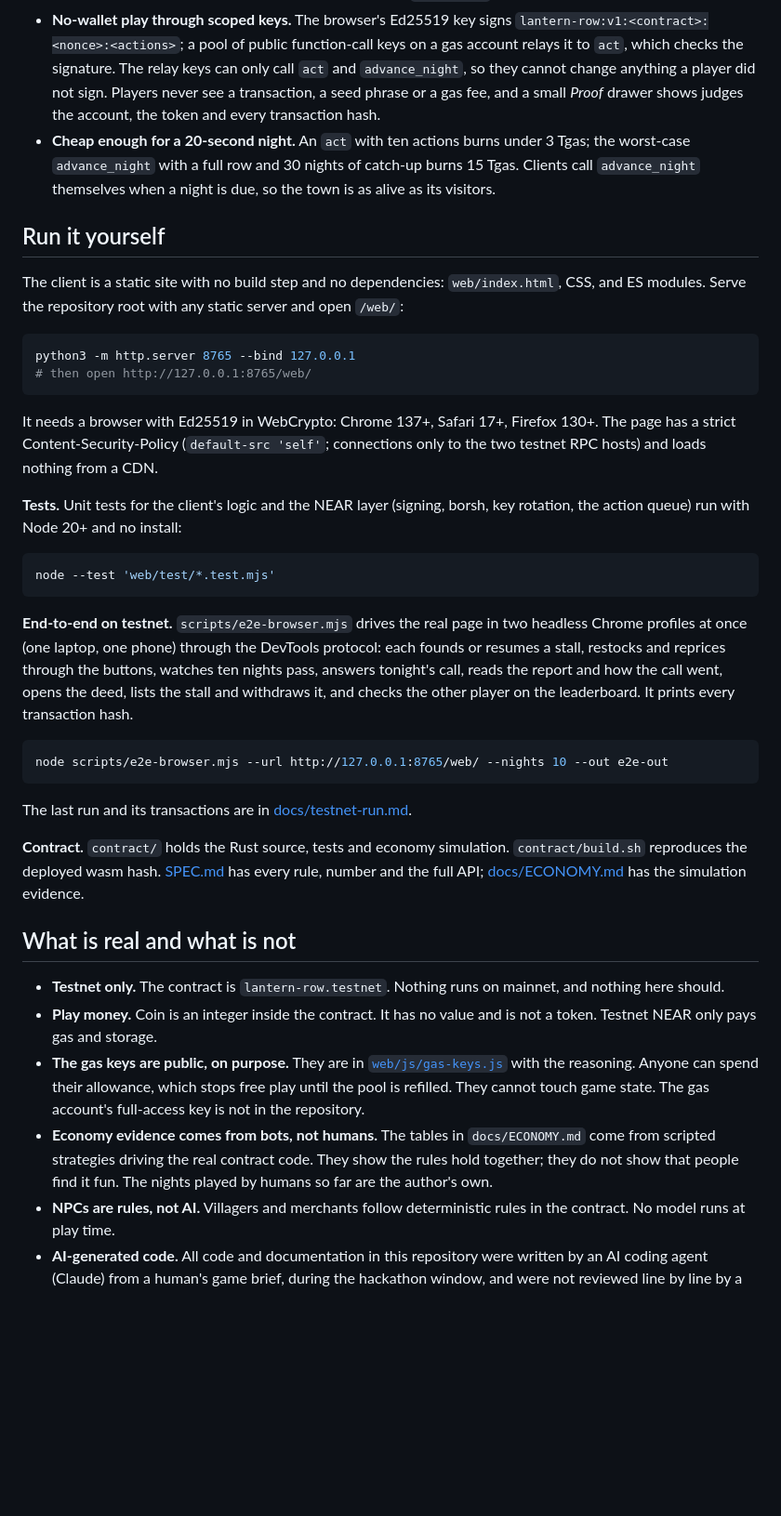
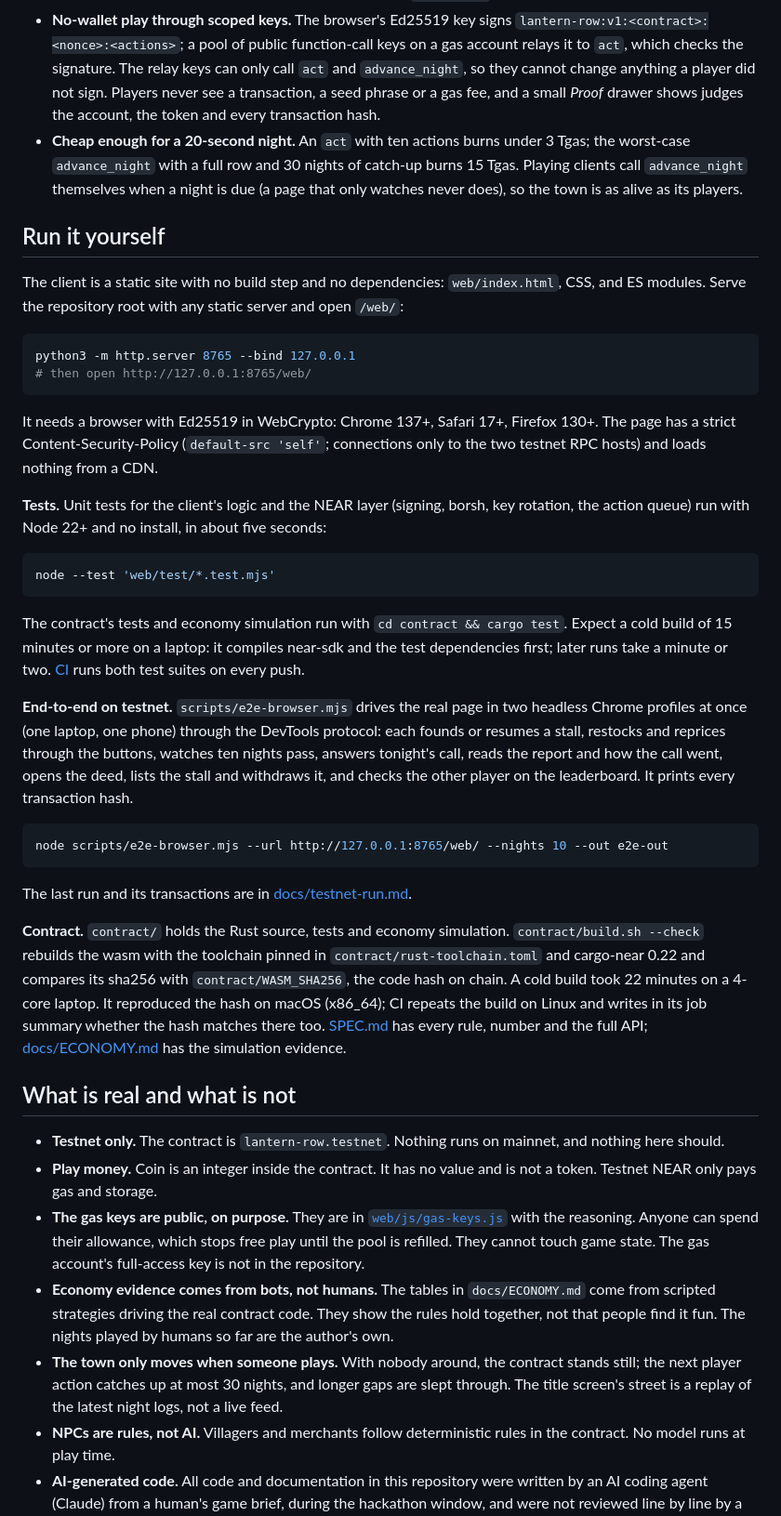
Before and after one commit to replaycourt/lantern-row, a Markdown page: README.md, the part around one of its changes. Shown at 93% size. Rendered like a GitHub page; blank space fills up the shorter version.

````diff
--- a/README.md
+++ b/README.md
@@ -54,7 +74,7 @@ Two minutes is enough to learn it. The merchants are the thing to beat: they rep
 - **An unpatchable shared world.** The contract account has no access keys. Nobody, including its author, can change a rule, mint coin or move a stall. 1,000,000 coin existed at founding and `audit()` shows the same total every night since. The economy keeps running without a developer: villagers earn wages, merchants restock from their own money, rent and tax flow back to the Treasury.
 - **NFTs that hold money and stock.** A stall is a NEP-171 token (metadata, approvals, enumeration, payouts), and the token *is* the account: coin, goods, prices, reputation and spot are stored under the token id. Transfer it, and all of it goes along. Its picture and description are computed from the live stall. The founder gets a 5% royalty on every resale, on the row in coin and through `nft_payout` in NEAR.
 - **No-wallet play through scoped keys.** The browser's Ed25519 key signs `lantern-row:v1:<contract>:<nonce>:<actions>`; a pool of public function-call keys on a gas account relays it to `act`, which checks the signature. The relay keys can only call `act` and `advance_night`, so they cannot change anything a player did not sign. Players never see a transaction, a seed phrase or a gas fee, and a small *Proof* drawer shows judges the account, the token and every transaction hash.
-- **Cheap enough for a 20-second night.** An `act` with ten actions burns under 3 Tgas; the worst-case `advance_night` with a full row and 30 nights of catch-up burns 15 Tgas. Clients call `advance_night` themselves when a night is due, so the town is as alive as its visitors.
+- **Cheap enough for a 20-second night.** An `act` with ten actions burns under 3 Tgas; the worst-case `advance_night` with a full row and 30 nights of catch-up burns 15 Tgas. Playing clients call `advance_night` themselves when a night is due (a page that only watches never does), so the town is as alive as its players.
 
 ## Run it yourself
 
@@ -67,11 +87,13 @@ python3 -m http.server 8765 --bind 127.0.0.1
 
 It needs a browser with Ed25519 in WebCrypto: Chrome 137+, Safari 17+, Firefox 130+. The page has a strict Content-Security-Policy (`default-src 'self'`; connections only to the two testnet RPC hosts) and loads nothing from a CDN.
 
-**Tests.** Unit tests for the client's logic and the NEAR layer (signing, borsh, key rotation, the action queue) run with Node 20+ and no install:
+**Tests.** Unit tests for the client's logic and the NEAR layer (signing, borsh, key rotation, the action queue) run with Node 22+ and no install, in about five seconds:
 
 ```sh
 node --test 'web/test/*.test.mjs'
 ```
+
+The contract's tests and economy simulation run with `cd contract && cargo test`. Expect a cold build of 15 minutes or more on a laptop: it compiles near-sdk and the test dependencies first; later runs take a minute or two. [CI](.github/workflows/ci.yml) runs both test suites on every push.
 
 **End-to-end on testnet.** `scripts/e2e-browser.mjs` drives the real page in two headless Chrome profiles at once (one laptop, one phone) through the DevTools protocol: each founds or resumes a stall, restocks and reprices through the buttons, watches ten nights pass, answers tonight's call, reads the report and how the call went, opens the deed, lists the stall and withdraws it, and checks the other player on the leaderboard. It prints every transaction hash.
 
@@ -81,14 +103,15 @@ node scripts/e2e-browser.mjs --url http://127.0.0.1:8765/web/ --nights 10 --out
 
 The last run and its transactions are in [docs/testnet-run.md](docs/testnet-run.md).
 
-**Contract.** `contract/` holds the Rust source, tests and economy simulation. `contract/build.sh` reproduces the deployed wasm hash. [SPEC.md](SPEC.md) has every rule, number and the full API; [docs/ECONOMY.md](docs/ECONOMY.md) has the simulation evidence.
+**Contract.** `contract/` holds the Rust source, tests and economy simulation. `contract/build.sh --check` rebuilds the wasm with the toolchain pinned in `contract/rust-toolchain.toml` and cargo-near 0.22 and compares its sha256 with `contract/WASM_SHA256`, the code hash on chain. A cold build took 22 minutes on a 4-core laptop. It reproduced the hash on macOS (x86_64); CI repeats the build on Linux and writes in its job summary whether the hash matches there too. [SPEC.md](SPEC.md) has every rule, number and the full API; [docs/ECONOMY.md](docs/ECONOMY.md) has the simulation evidence.
 
 ## What is real and what is not
 
 - **Testnet only.** The contract is `lantern-row.testnet`. Nothing runs on mainnet, and nothing here should.
 - **Play money.** Coin is an integer inside the contract. It has no value and is not a token. Testnet NEAR only pays gas and storage.
 - **The gas keys are public, on purpose.** They are in [`web/js/gas-keys.js`](web/js/gas-keys.js) with the reasoning. Anyone can spend their allowance, which stops free play until the pool is refilled. They cannot touch game state. The gas account's full-access key is not in the repository.
-- **Economy evidence comes from bots, not humans.** The tables in `docs/ECONOMY.md` come from scripted strategies driving the real contract code. They show the rules hold together; they do not show that people find it fun. The nights played by humans so far are the author's own.
+- **Economy evidence comes from bots, not humans.** The tables in `docs/ECONOMY.md` come from scripted strategies driving the real contract code. They show the rules hold together, not that people find it fun. The nights played by humans so far are the author's own.
+- **The town only moves when someone plays.** With nobody around, the contract stands still; the next player action catches up at most 30 nights, and longer gaps are slept through. The title screen's street is a replay of the latest night logs, not a live feed.
 - **NPCs are rules, not AI.** Villagers and merchants follow deterministic rules in the contract. No model runs at play time.
 - **AI-generated code.** All code and documentation in this repository were written by an AI coding agent (Claude) from a human's game brief, during the hackathon window, and were not reviewed line by line by a human. The tests, the simulation, the testnet run and the end-to-end check are the evidence that it works. The contract has not been audited.
 - **Known limits** (randomness, griefing of licences, the account register, idle towns) are listed honestly in [SPEC.md section 14](SPEC.md#14-honest-limits).
````
Also changed, not shown: other parts of README.md (+34 -14 lines), JUDGE.md (+19 -11 lines), docs/shots/deed.png, docs/shots/play.png (added), docs/shots/watch.png (added).
